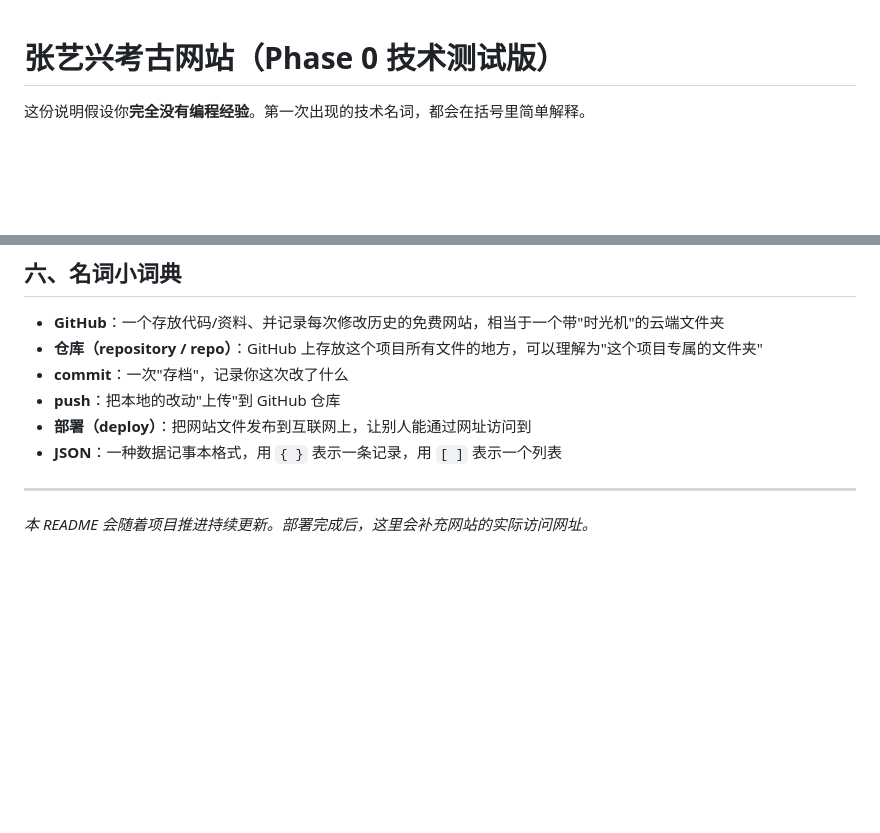
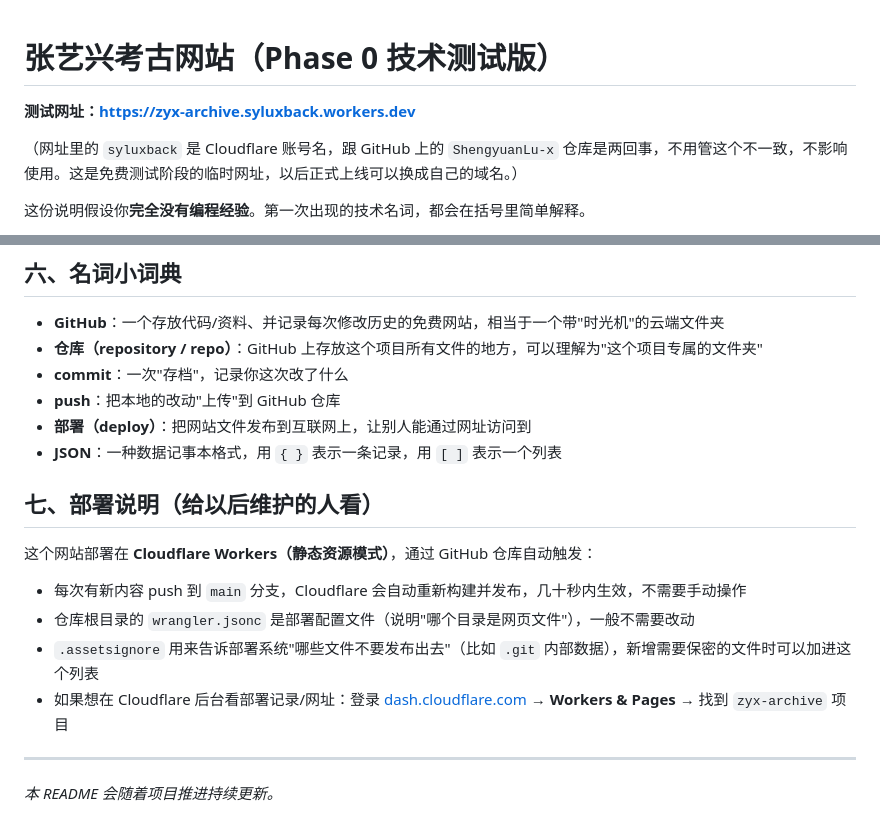
Before and after one commit to ShengyuanLu-x/zyx-archive, a Markdown page: README.md, 2 parts joined by grey strips. Rendered like a GitHub page; blank space fills up the shorter version.

Commit message:
Document live URL and deployment notes in README

```diff
--- a/README.md
+++ b/README.md
@@ -1,4 +1,8 @@
 # 张艺兴考古网站（Phase 0 技术测试版）
+
+**测试网址：https://zyx-archive.syluxback.workers.dev**
+
+（网址里的 `syluxback` 是 Cloudflare 账号名，跟 GitHub 上的 `ShengyuanLu-x` 仓库是两回事，不用管这个不一致，不影响使用。这是免费测试阶段的临时网址，以后正式上线可以换成自己的域名。）
 
 这份说明假设你**完全没有编程经验**。第一次出现的技术名词，都会在括号里简单解释。
 
@@ -141,6 +145,15 @@ zyx-archive/
 - **部署（deploy）**：把网站文件发布到互联网上，让别人能通过网址访问到
 - **JSON**：一种数据记事本格式，用 `{ }` 表示一条记录，用 `[ ]` 表示一个列表
 
+## 七、部署说明（给以后维护的人看）
+
+这个网站部署在 **Cloudflare Workers（静态资源模式）**，通过 GitHub 仓库自动触发：
+
+- 每次有新内容 push 到 `main` 分支，Cloudflare 会自动重新构建并发布，几十秒内生效，不需要手动操作
+- 仓库根目录的 `wrangler.jsonc` 是部署配置文件（说明"哪个目录是网页文件"），一般不需要改动
+- `.assetsignore` 用来告诉部署系统"哪些文件不要发布出去"（比如 `.git` 内部数据），新增需要保密的文件时可以加进这个列表
+- 如果想在 Cloudflare 后台看部署记录/网址：登录 [dash.cloudflare.com](https://dash.cloudflare.com) → **Workers & Pages** → 找到 `zyx-archive` 项目
+
 ---
 
-*本 README 会随着项目推进持续更新。部署完成后，这里会补充网站的实际访问网址。*
+*本 README 会随着项目推进持续更新。*
```
